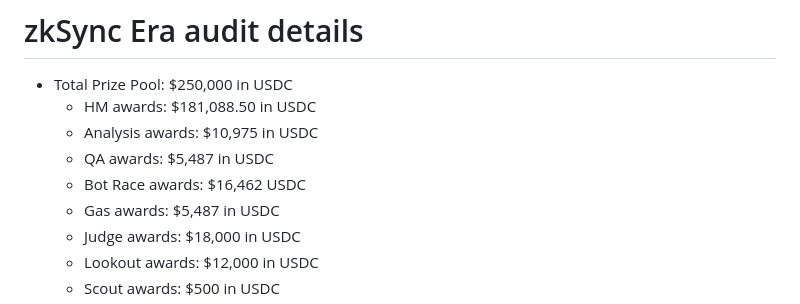
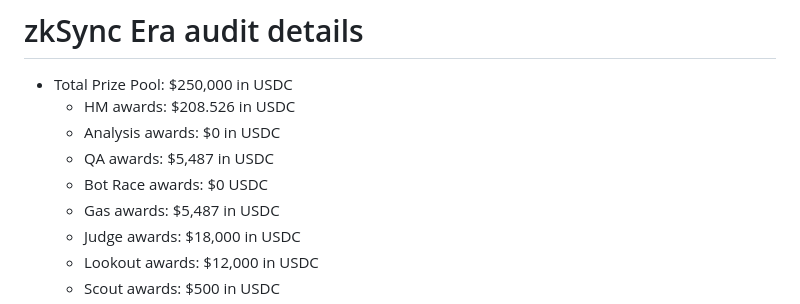
Before and after one commit to code-423n4/2024-03-zksync, a Markdown page: README.md, the part around the change. GitHub-like rendering.

```diff
--- a/README.md
+++ b/README.md
@@ -45,10 +45,10 @@ Some of the checklists in this doc are for **C4 (🐺)** and some of them are fo
 
 # zkSync Era audit details
 - Total Prize Pool: $250,000 in USDC
-  - HM awards: $181,088.50 in USDC
-  - Analysis awards: $10,975 in USDC
+  - HM awards: $208.526 in USDC
+  - Analysis awards: $0 in USDC
   - QA awards: $5,487 in USDC
-  - Bot Race awards: $16,462 USDC
+  - Bot Race awards: $0 USDC
   - Gas awards:  $5,487 in USDC
   - Judge awards: $18,000 in USDC
   - Lookout awards: $12,000 in USDC
```
